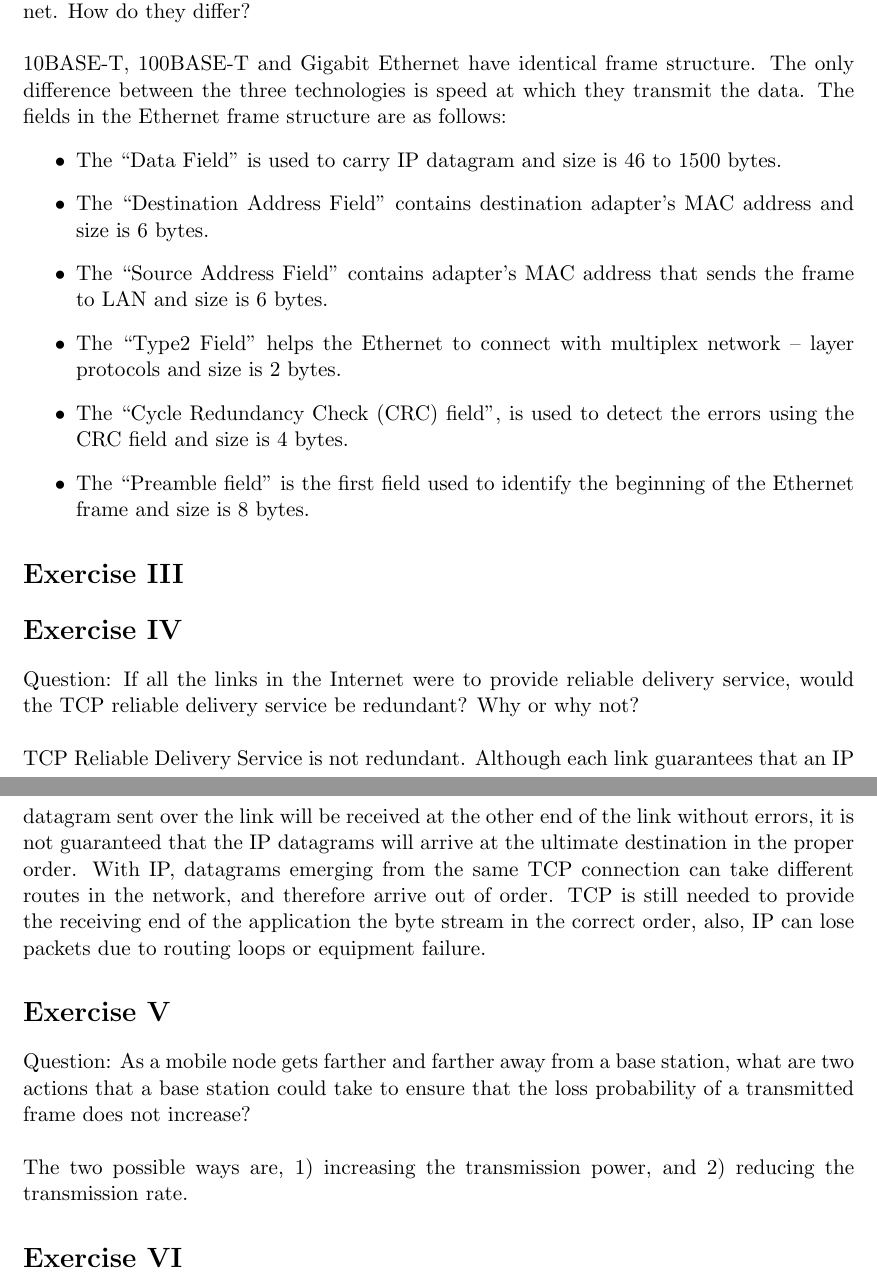
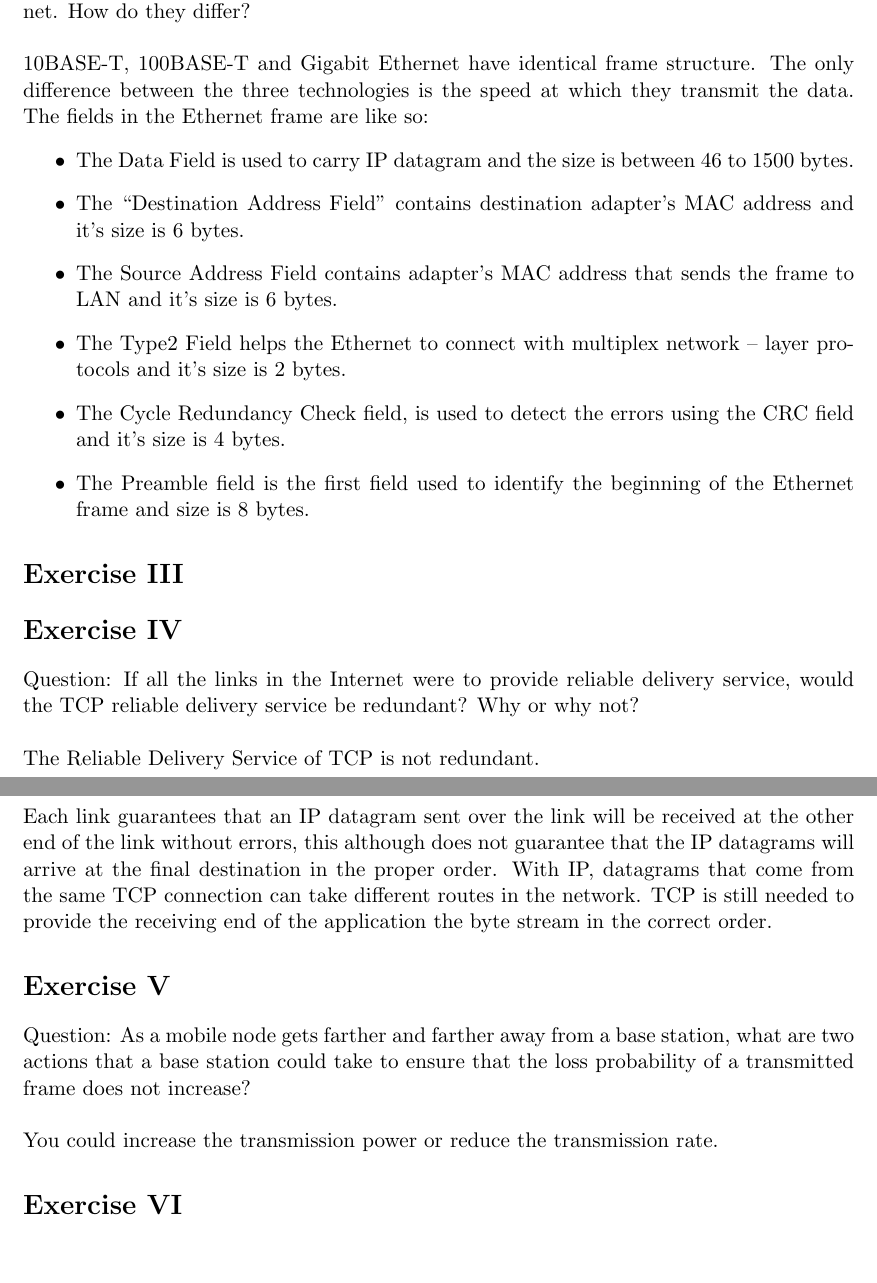
Before and after one commit to DylanReidRamelli/Assignment-3-COmputer-Networking, a LaTeX problem sheet (assignment3.tex): two parts of pages 2 and 3 of 5, joined at a grey line, cut so that both start at the same text. Compiled offline with pdfLaTeX.

Commit message:
little fixes to 4,5

```diff
--- a/assignment3.tex
+++ b/assignment3.tex
@@ -22,28 +22,29 @@
 	and Gigabit Ethernet. How do they differ?\\
 	\linebreak
 	10BASE-T, 100BASE-T and Gigabit Ethernet have identical frame structure.
-	The only difference between the three technologies is speed at which they transmit the data.
-	The fields in the Ethernet frame structure are as follows:
+	The only difference between the three technologies is the speed at which they transmit the data.
+	The fields in the Ethernet frame are like so:
 	\begin{itemize}
-		\item The “Data Field” is used to carry IP datagram and size is 46 to 1500 bytes.
-		\item 	The “Destination Address Field” contains destination adapter’s MAC address and size is 6 bytes.
-		\item 	The “Source Address Field” contains adapter’s MAC address that sends the frame to LAN and size is 6 bytes.
-		\item 	The “Type2 Field” helps the Ethernet to connect with multiplex network – layer protocols and size is 2 bytes.
-		\item The “Cycle Redundancy Check (CRC) field”, is used to detect the errors using the CRC field and size is 4 bytes.
-		\item 	The “Preamble field” is the first field used to identify the beginning of the Ethernet frame and size is 8 bytes.
+		\item The Data Field is used to carry IP datagram and the size is between 46 to 1500 bytes.
+		\item 	The “Destination Address Field” contains destination adapter’s MAC address and it's size is 6 bytes.
+		\item 	The Source Address Field contains adapter’s MAC address that sends the frame to LAN and it's size is 6 bytes.
+		\item 	The Type2 Field helps the Ethernet to connect with multiplex network – layer protocols and it's size is 2 bytes.
+		\item The Cycle Redundancy Check field, is used to detect the errors using the CRC field and it's size is 4 bytes.
+		\item 	The Preamble field is the first field used to identify the beginning of the Ethernet frame and size is 8 bytes.
 	\end{itemize}
 
 	\section*{Exercise III}
 	\section*{Exercise IV}
 	Question: If all the links in the Internet were to provide reliable delivery service, would the TCP reliable delivery service be redundant? Why or why not?\\
 	\linebreak
-	TCP Reliable Delivery Service is not redundant. Although each link guarantees that an IP datagram sent over the link will be received at the other end of the link without errors, it is not guaranteed that the IP datagrams will arrive at the ultimate destination in the proper order. With IP, datagrams emerging from the same TCP connection can take different routes in the network, and therefore arrive out of order. TCP is still needed to provide the receiving end of the application the byte stream in the correct order, also, IP can lose packets due to routing loops or equipment failure.
+	The Reliable Delivery Service of TCP is not redundant. \\
+	Each link guarantees that an IP datagram sent over the link will be received at the other end of the link without errors, this although does not guarantee that the IP datagrams will arrive at the final destination in the proper order. With IP, datagrams that come from the same TCP connection can take different routes in the network. TCP is still needed to provide the receiving end of the application the byte stream in the correct order.
 
 	\section*{Exercise V}
 	Question:
 	As a mobile node gets farther and farther away from a base station, what are two actions that a base station could take to ensure that the loss probability of a transmitted frame does not increase?\\
   \linebreak
-	The two possible ways are, 1) increasing the transmission power, and 2) reducing the transmission rate.
+  You could increase the transmission power or reduce the transmission rate.
 	\section*{Exercise VI}
 	Question:
 	For the computation of a cyclic redundancy check (CRC) the 5-bit generator G = 10011 is used. Suppose that the data to protect D has the value 0110100011. What is the value of the remainder R?\\
```
